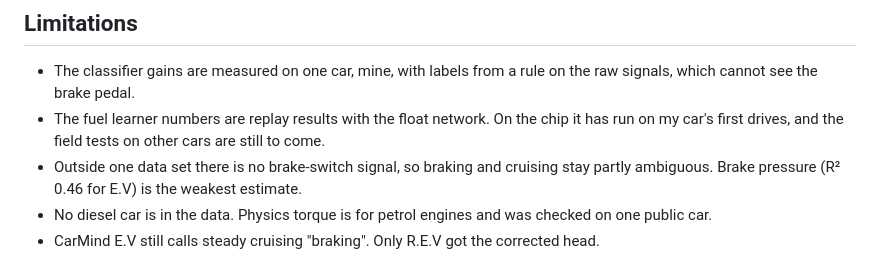
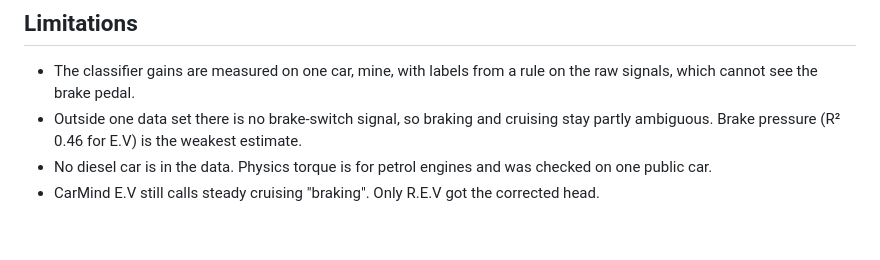
Before and after one commit to AlveeeRahman/OpenCarMind, a Markdown page: MODEL_CARD.md, the part around the change. Rendered like a GitHub page; blank space fills up the shorter version.

```diff
--- a/MODEL_CARD.md
+++ b/MODEL_CARD.md
@@ -111,7 +111,6 @@ Public data, the HCRL Driving Dataset (Kwak, Woo and Kim, PST 2016) and the Vehi
 ## Limitations
 
 - The classifier gains are measured on one car, mine, with labels from a rule on the raw signals, which cannot see the brake pedal.
-- The fuel learner numbers are replay results with the float network. On the chip it has run on my car's first drives, and the field tests on other cars are still to come.
 - Outside one data set there is no brake-switch signal, so braking and cruising stay partly ambiguous. Brake pressure (R² 0.46 for E.V) is the weakest estimate.
 - No diesel car is in the data. Physics torque is for petrol engines and was checked on one public car.
 - CarMind E.V still calls steady cruising "braking". Only R.E.V got the corrected head.
```
Also changed, not shown: README.md (+4 -0 lines), docs/images/leaders.png (added), docs/images/learner-board.png (added), 3 other files.
